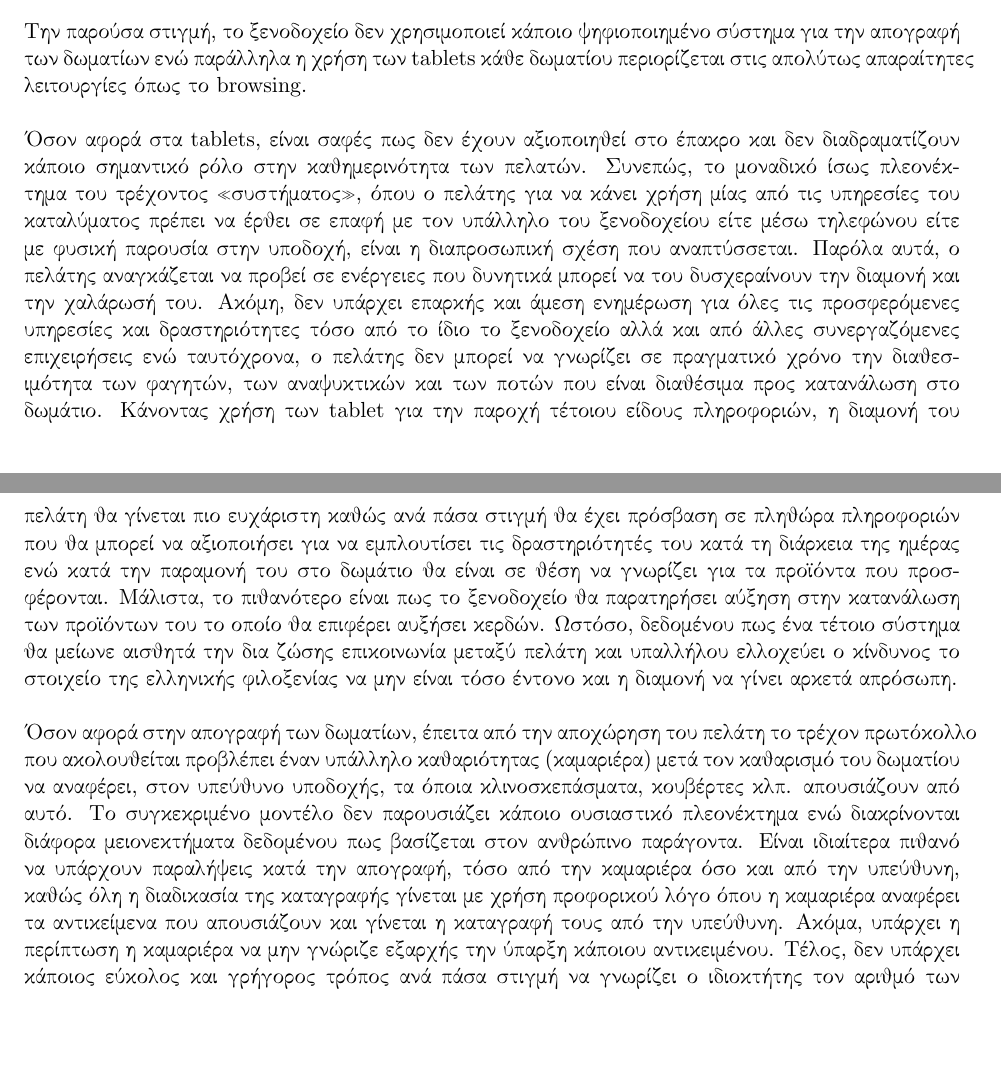
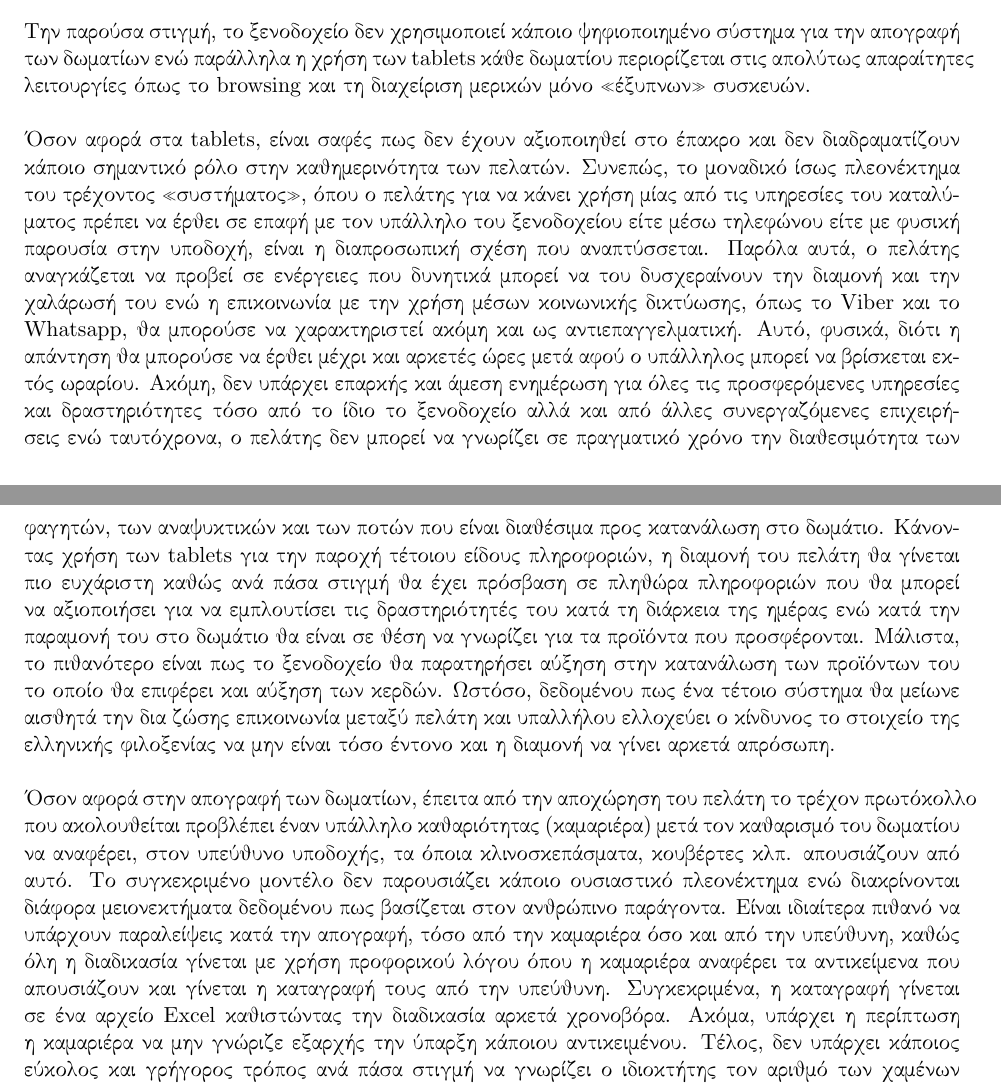
Before and after one commit to AlexanderStavrop/Requirement-Analysis-and-Systems-Design-using-UML, a LaTeX document (Κυρίως Αναφορά/main_file.tex, which reads Κυρίως Αναφορά/Chapters/chapter2.tex): two parts of pages 5 and 6 of 15 before the commit and two parts of pages 5 and 6 of 16 after it, joined at a grey line, cut so that both start at the same text, the shorter picture padded with empty space. Compiled offline with pdfLaTeX.

Commit message:
Changes to 2.4

```diff
--- a/Κυρίως Αναφορά/Chapters/chapter2.tex
+++ b/Κυρίως Αναφορά/Chapters/chapter2.tex
@@ -63,7 +63,7 @@ Excel" για την καταγραφή των κρατήσεων και των
 \section{Πλεονεκτήματα, Αδυναμίες, Ευκαιρίες και Απειλές}
 Την παρούσα στιγμή, το ξενοδοχείο δεν χρησιμοποιεί κάποιο ψηφιοποιημένο σύστημα για την απογραφή
 των δωματίων ενώ παράλληλα η χρήση των tablets κάθε δωματίου περιορίζεται στις απολύτως
-απαραίτητες λειτουργίες όπως το browsing. \\
+απαραίτητες λειτουργίες όπως το browsing και τη διαχείριση μερικών μόνο «έξυπνων» συσκευών. \\
 
 \noindent
 Όσον αφορά στα tablets, είναι σαφές πως δεν έχουν αξιοποιηθεί στο έπακρο και δεν διαδραματίζουν
@@ -72,16 +72,16 @@ Excel" για την καταγραφή των κρατήσεων και των
 πρέπει να έρθει σε επαφή με τον υπάλληλο του ξενοδοχείου είτε μέσω τηλεφώνου είτε με φυσική
 παρουσία στην υποδοχή, είναι η διαπροσωπική σχέση που αναπτύσσεται. Παρόλα αυτά, ο πελάτης
 αναγκάζεται να προβεί σε ενέργειες που δυνητικά μπορεί να του δυσχεραίνουν την διαμονή και την
-χαλάρωσή του. Ακόμη, δεν υπάρχει επαρκής και άμεση ενημέρωση για όλες τις προσφερόμενες υπηρεσίες
+χαλάρωσή του ενώ η επικοινωνία με την χρήση μέσων κοινωνικής δικτύωσης, όπως το Viber και το Whatsapp, θα μπορούσε να χαρακτηριστεί ακόμη και ως αντιεπαγγελματική. Αυτό, φυσικά, διότι η απάντηση θα μπορούσε να έρθει μέχρι και αρκετές ώρες μετά αφού ο υπάλληλος μπορεί να βρίσκεται εκτός ωραρίου. Ακόμη, δεν υπάρχει επαρκής και άμεση ενημέρωση για όλες τις προσφερόμενες υπηρεσίες
 και δραστηριότητες τόσο από το ίδιο το ξενοδοχείο αλλά και από άλλες συνεργαζόμενες επιχειρήσεις
 ενώ ταυτόχρονα, ο πελάτης δεν μπορεί να γνωρίζει σε πραγματικό χρόνο την διαθεσιμότητα των
 φαγητών, των αναψυκτικών και των ποτών που είναι διαθέσιμα προς κατανάλωση στο δωμάτιο.
-Κάνοντας χρήση των tablet για την παροχή τέτοιου είδους πληροφοριών, η διαμονή του πελάτη θα
+Κάνοντας χρήση των tablets για την παροχή τέτοιου είδους πληροφοριών, η διαμονή του πελάτη θα
 γίνεται πιο ευχάριστη καθώς ανά πάσα στιγμή θα έχει πρόσβαση σε πληθώρα πληροφοριών που θα
 μπορεί να αξιοποιήσει για να εμπλουτίσει τις δραστηριότητές του κατά τη διάρκεια της ημέρας ενώ κατά
 την παραμονή του στο δωμάτιο θα είναι σε θέση να γνωρίζει για τα προϊόντα που προσφέρονται.
 Μάλιστα, το πιθανότερο είναι πως το ξενοδοχείο θα παρατηρήσει αύξηση στην κατανάλωση των
-προϊόντων του το οποίο θα επιφέρει αυξήσει κερδών. Ωστόσο, δεδομένου πως ένα τέτοιο σύστημα θα
+προϊόντων του το οποίο θα επιφέρει και αύξηση των κερδών. Ωστόσο, δεδομένου πως ένα τέτοιο σύστημα θα
 μείωνε αισθητά την δια ζώσης επικοινωνία μεταξύ πελάτη και υπαλλήλου ελλοχεύει ο κίνδυνος το
 στοιχείο της ελληνικής φιλοξενίας να μην είναι τόσο έντονο και η διαμονή να γίνει αρκετά απρόσωπη.\\
 
@@ -91,10 +91,9 @@ Excel" για την καταγραφή των κρατήσεων και των
 του δωματίου να αναφέρει, στον υπεύθυνο υποδοχής, τα όποια κλινοσκεπάσματα, κουβέρτες κλπ.
 απουσιάζουν από αυτό. Το συγκεκριμένο μοντέλο δεν παρουσιάζει κάποιο ουσιαστικό πλεονέκτημα ενώ
 διακρίνονται διάφορα μειονεκτήματα δεδομένου πως βασίζεται στον ανθρώπινο παράγοντα. Είναι
-ιδιαίτερα πιθανό να υπάρχουν παραλήψεις κατά την απογραφή, τόσο από την καμαριέρα όσο και από την
-υπεύθυνη, καθώς όλη η διαδικασία της καταγραφής γίνεται με χρήση προφορικού λόγο όπου η καμαριέρα
-αναφέρει τα αντικείμενα που απουσιάζουν και γίνεται η καταγραφή τους από την υπεύθυνη. Ακόμα,
-υπάρχει η περίπτωση η καμαριέρα να μην γνώριζε εξαρχής την ύπαρξη κάποιου αντικειμένου. Τέλος, δεν
+ιδιαίτερα πιθανό να υπάρχουν παραλείψεις κατά την απογραφή, τόσο από την καμαριέρα όσο και από την
+υπεύθυνη, καθώς όλη η διαδικασία γίνεται με χρήση προφορικού λόγου όπου η καμαριέρα
+αναφέρει τα αντικείμενα που απουσιάζουν και γίνεται η καταγραφή τους από την υπεύθυνη. Συγκεκριμένα, η καταγραφή γίνεται σε ένα αρχείο Excel καθιστώντας την διαδικασία αρκετά χρονοβόρα. Ακόμα, υπάρχει η περίπτωση η καμαριέρα να μην γνώριζε εξαρχής την ύπαρξη κάποιου αντικειμένου. Τέλος, δεν
 υπάρχει κάποιος εύκολος και γρήγορος τρόπος ανά πάσα στιγμή να γνωρίζει ο ιδιοκτήτης τον αριθμό των
 χαμένων αντικειμένων το οποίο μεταφράζεται σε κόστος για την επιχείρηση. Συνεπώς, με τον τρόπο
 αυτό θα μπορέσει και το ξενοδοχείο να κάνει καλύτερη διαχείριση των πόρων που καταναλώνονται.
```
Also changed, not shown: Κυρίως Αναφορά/main_file.pdf, Κυρίως Αναφορά/Chapters/chapter2.tex (2 more changed lines), 9 other files.
